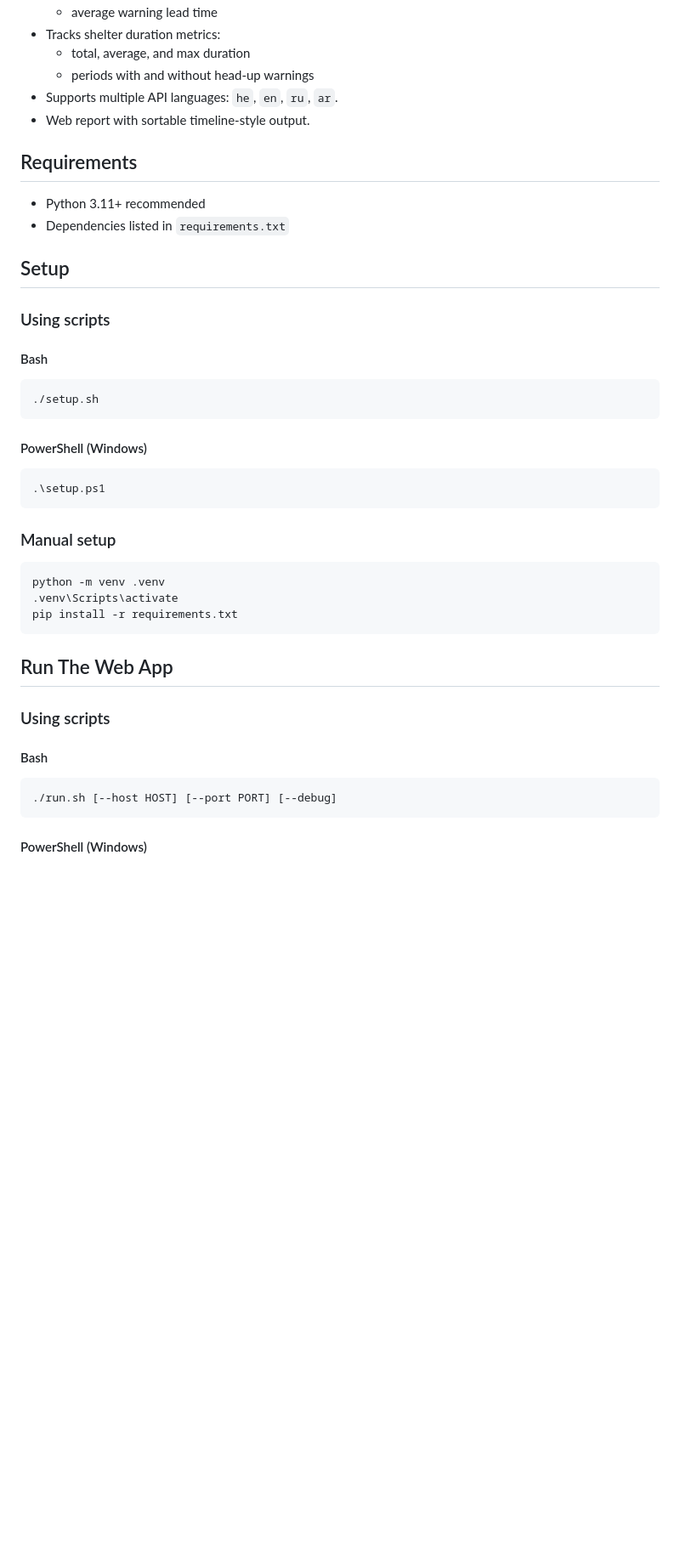
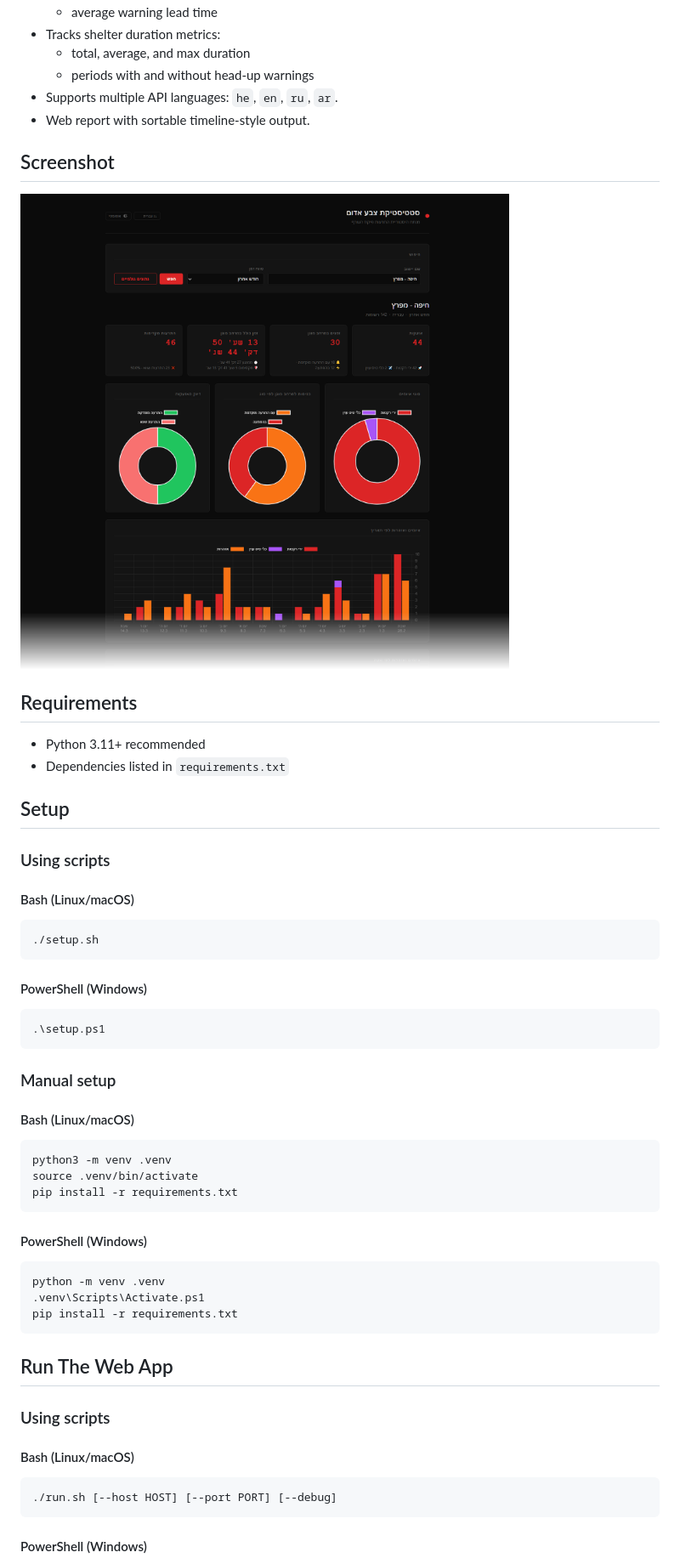
Before and after one commit to tal-sarid/RedAlertStats, a Markdown page: README.md, the part around the change printed below. Shown: that part at 85% size. Drawn GitHub-style; pictures changed too: docs/screenshots/app-preview.png (added); blank space fills up the shorter version.

Commit message:
Improve README and fixed setup.sh in Ubuntu environment

````diff
--- a/README.md
+++ b/README.md
@@ -22,6 +22,10 @@ It includes:
 - Supports multiple API languages: `he`, `en`, `ru`, `ar`.
 - Web report with sortable timeline-style output.
 
+## Screenshot
+
+[<img src="docs/screenshots/app-preview.png" alt="Web app screenshot preview (click to open full image)" width="1000" />](docs/screenshots/app-full.png)
+
 ## Requirements
 
 - Python 3.11+ recommended
@@ -31,7 +35,7 @@ It includes:
 
 ### Using scripts
 
-#### Bash
+#### Bash (Linux/macOS)
 
 ```bash
 ./setup.sh
@@ -45,9 +49,19 @@ It includes:
 
 ### Manual setup
 
+#### Bash (Linux/macOS)
+
 ```bash
+python3 -m venv .venv
+source .venv/bin/activate
+pip install -r requirements.txt
+```
+
+#### PowerShell (Windows)
+
+```powershell
 python -m venv .venv
-.venv\Scripts\activate
+.venv\Scripts\Activate.ps1
 pip install -r requirements.txt
 ```
 
@@ -55,7 +69,7 @@ pip install -r requirements.txt
 
 ### Using scripts
 
-#### Bash
+#### Bash (Linux/macOS)
 
 ```bash
 ./run.sh [--host HOST] [--port PORT] [--debug]
````
Also changed, not shown: other parts of README.md (+10 -0 lines), docs/screenshots/app-full.png (added), 1 other file.
